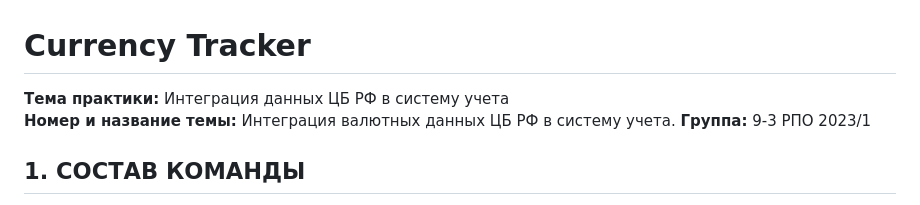
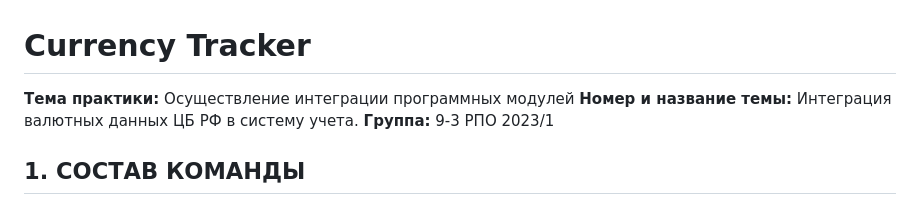
Before and after one commit to AstraRui/currency-tracker-app, a Markdown page: README.md, the part around the change. GitHub-like rendering.

```diff
--- a/README.md
+++ b/README.md
@@ -1,6 +1,6 @@
 # Currency Tracker
 
-**Тема практики:** Интеграция данных ЦБ РФ в систему учета
+**Тема практики:** Осуществление интеграции программных модулей
 **Номер и название темы:** Интеграция валютных данных ЦБ РФ в систему учета.
 **Группа:**  9-3 РПО 2023/1
 
```
